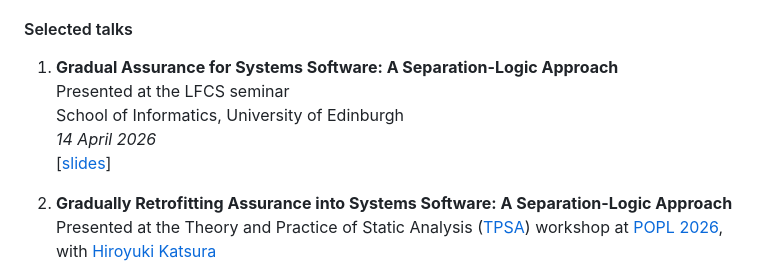
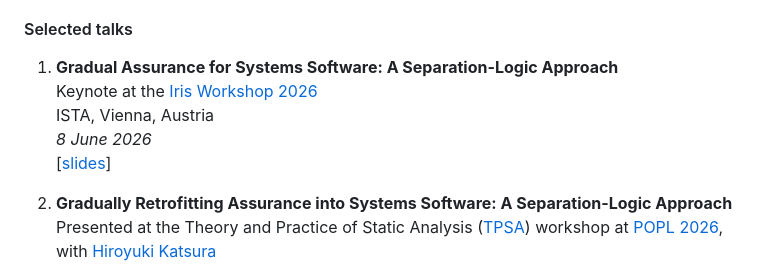
Before and after one commit to rbanerjee20/rbanerjee20.github.io, a Markdown page: data/research.md, the part around the change. GitHub-like rendering.

Commit message:
Add Iris workshop keynote to selected talks

```diff
--- a/data/research.md
+++ b/data/research.md
@@ -15,10 +15,10 @@ Rini Banerjee. MEng thesis, Imperial College London. *Awarded the ARM Project Pr
 #### Selected talks
 
 1. **Gradual Assurance for Systems Software: A Separation-Logic Approach**
-   Presented at the LFCS seminar
-   School of Informatics, University of Edinburgh
-   *14 April 2026*
-   [[slides](../assets/talks/lfcs-seminar-04-2026.pdf)]
+   Keynote at the [Iris Workshop 2026](https://iris-project.org/workshop-2026/)
+   ISTA, Vienna, Austria
+   *8 June 2026*
+   [[slides](../assets/talks/iris-workshop-keynote.pdf)]
 
 1. **Gradually Retrofitting Assurance into Systems Software: A Separation-Logic Approach**
    Presented at the Theory and Practice of Static Analysis ([TPSA](https://popl26.sigplan.org/home/tpsa-2026)) workshop at [POPL 2026](https://popl26.sigplan.org/), with [Hiroyuki Katsura](https://hkatsura.net/)
```
